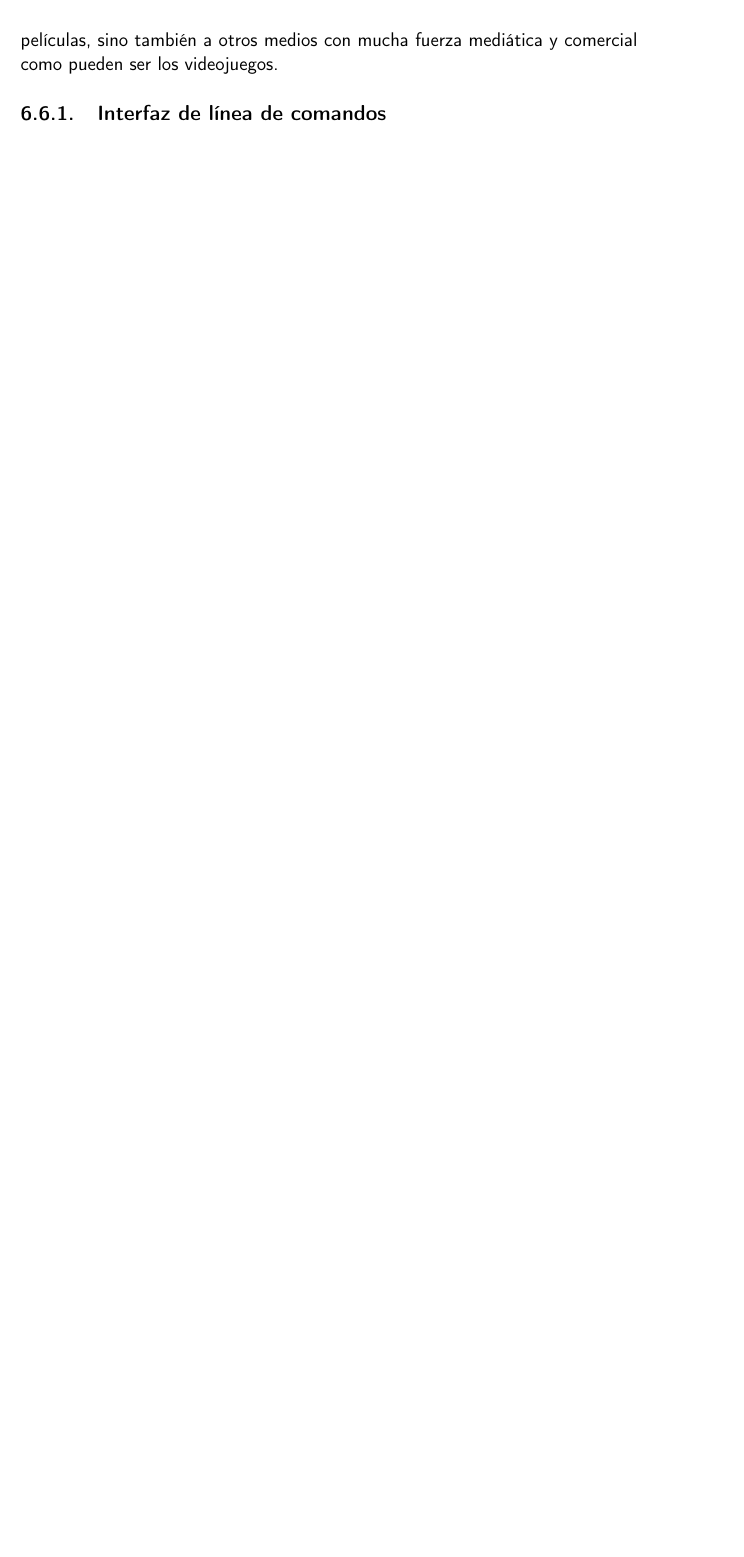
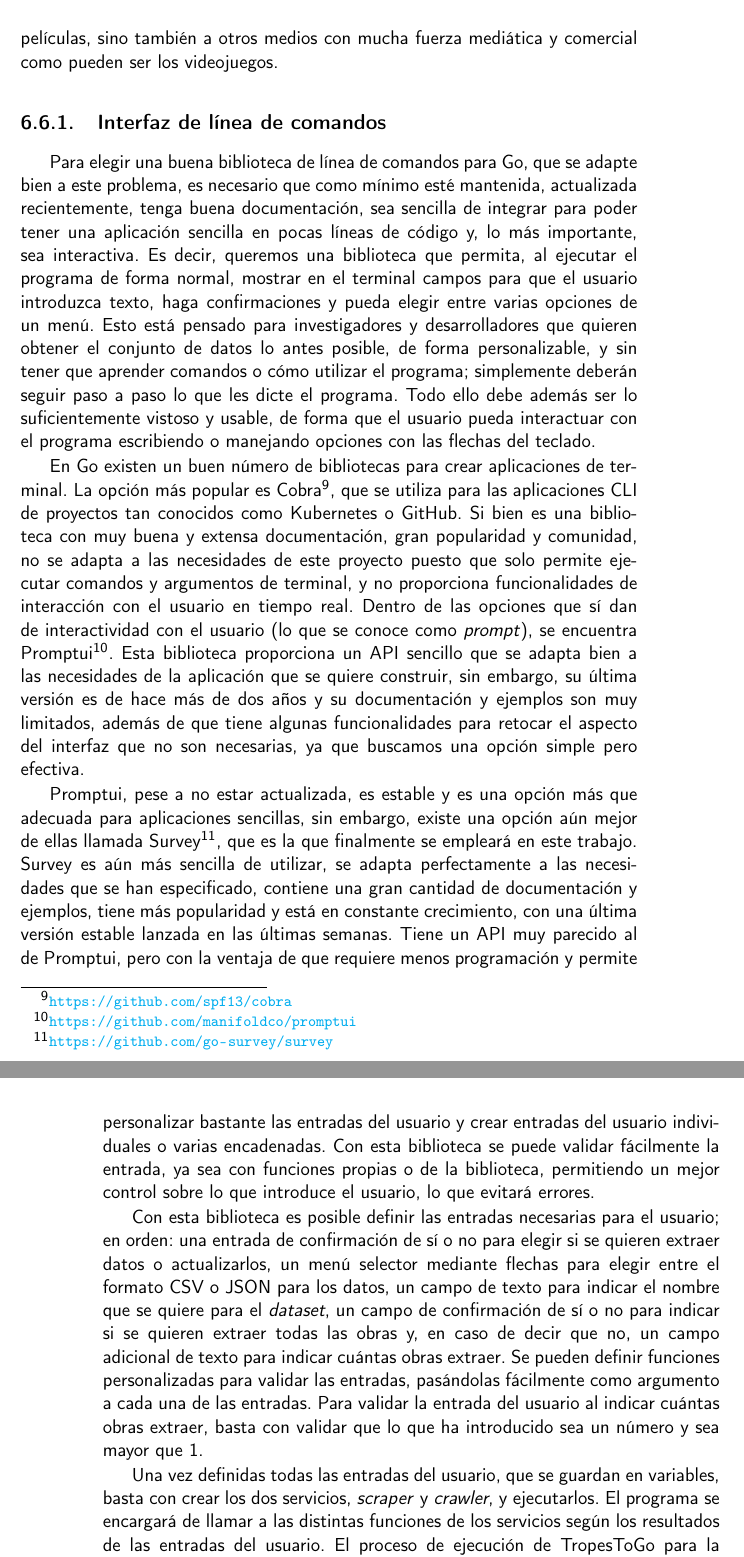
Before and after one commit to jlgallego99/TropesToGo, a LaTeX book (doc/proyecto.tex, which reads doc/secciones/06_implementacion.tex): part of page 117 of 123 before the commit and two parts of pages 117 and 118 of 125 after it, the two joined at a grey line, cut so that both start at the same text, the shorter picture padded with empty space. Compiled offline with pdfLaTeX.

Commit message:
:memo: Justificacion de Survey para CLI y proceso de extraccion #111

```diff
--- a/doc/secciones/06_implementacion.tex
+++ b/doc/secciones/06_implementacion.tex
@@ -1392,3 +1392,64 @@ se limiten únicamente a películas, sino también a otros medios con mucha fuer
 mediática y comercial como pueden ser los videojuegos.
 
 \subsection{Interfaz de línea de comandos}
+Para elegir una buena biblioteca de línea de comandos para Go, que se adapte
+bien a este problema, es necesario que como mínimo esté mantenida, actualizada
+recientemente, tenga buena documentación, sea sencilla de integrar para poder
+tener una aplicación sencilla en pocas líneas de código y, lo más importante,
+sea interactiva. Es decir, queremos una biblioteca que permita, al ejecutar el
+programa de forma normal, mostrar en el terminal campos para que el usuario
+introduzca texto, haga confirmaciones y pueda elegir entre varias opciones de un
+menú. Esto está pensado para investigadores y desarrolladores que quieren
+obtener el conjunto de datos lo antes posible, de forma personalizable, y sin
+tener que aprender comandos o cómo utilizar el programa; simplemente deberán
+seguir paso a paso lo que les dicte el programa. Todo ello debe además ser lo
+suficientemente vistoso y usable, de forma que el usuario pueda interactuar con
+el programa escribiendo o manejando opciones con las flechas del teclado.
+
+En Go existen un buen número de bibliotecas para crear aplicaciones de terminal.
+La opción más popular es Cobra\footnote{\url{https://github.com/spf13/cobra}},
+que se utiliza para las aplicaciones CLI de proyectos tan conocidos como
+Kubernetes o GitHub. Si bien es una biblioteca con muy buena y extensa
+documentación, gran popularidad y comunidad, no se adapta a las necesidades de
+este proyecto puesto que solo permite ejecutar comandos y argumentos de
+terminal, y no proporciona funcionalidades de interacción con el usuario en
+tiempo real. Dentro de las opciones que sí dan de interactividad con el usuario
+(lo que se conoce como \textit{prompt}), se encuentra
+Promptui\footnote{\url{https://github.com/manifoldco/promptui}}. Esta biblioteca
+proporciona un API sencillo que se adapta bien a las necesidades de la
+aplicación que se quiere construir, sin embargo, su última versión es de hace
+más de dos años y su documentación y ejemplos son muy limitados, además de que
+tiene algunas funcionalidades para retocar el aspecto del interfaz que no son
+necesarias, ya que buscamos una opción simple pero efectiva.
+
+Promptui, pese a no estar actualizada, es estable y es una opción más que
+adecuada para aplicaciones sencillas, sin embargo, existe una opción aún mejor
+de ellas llamada Survey\footnote{\url{https://github.com/go-survey/survey}}, que
+es la que finalmente se empleará en este trabajo. Survey es aún más sencilla de
+utilizar, se adapta perfectamente a las necesidades que se han especificado,
+contiene una gran cantidad de documentación y ejemplos, tiene más popularidad y
+está en constante crecimiento, con una última versión estable lanzada en las
+últimas semanas. Tiene un API muy parecido al de Promptui, pero con la ventaja
+de que requiere menos programación y permite personalizar bastante las entradas
+del usuario y crear entradas del usuario individuales o varias encadenadas. Con
+esta biblioteca se puede validar fácilmente la entrada, ya sea con funciones
+propias o de la biblioteca, permitiendo un mejor control sobre lo que introduce
+el usuario, lo que evitará errores.
+
+Con esta biblioteca es posible definir las entradas necesarias para el usuario;
+en orden: una entrada de confirmación de sí o no para elegir si se quieren
+extraer datos o actualizarlos, un menú selector mediante flechas para elegir
+entre el formato CSV o JSON para los datos, un campo de texto para indicar el
+nombre que se quiere para el \textit{dataset}, un campo de confirmación de sí o
+no para indicar si se quieren extraer todas las obras y, en caso de decir que
+no, un campo adicional de texto para indicar cuántas obras extraer. Se pueden
+definir funciones personalizadas para validar las entradas, pasándolas
+fácilmente como argumento a cada una de las entradas. Para validar la entrada
+del usuario al indicar cuántas obras extraer, basta con validar que lo que ha
+introducido sea un número y sea mayor que 1.
+
+Una vez definidas todas las entradas del usuario, que se guardan en variables,
+basta con crear los dos servicios, \textit{scraper} y \textit{crawler}, y
+ejecutarlos. El programa se encargará de llamar a las distintas funciones de los
+servicios según los resultados de las entradas del usuario. El proceso de
+ejecución de TropesToGo para la extracción de datos de TvTropes consiste en
```
Also changed, not shown: .github/workflows/allowed-words.txt, doc/secciones/06_implementacion.tex (16 more changed lines).
